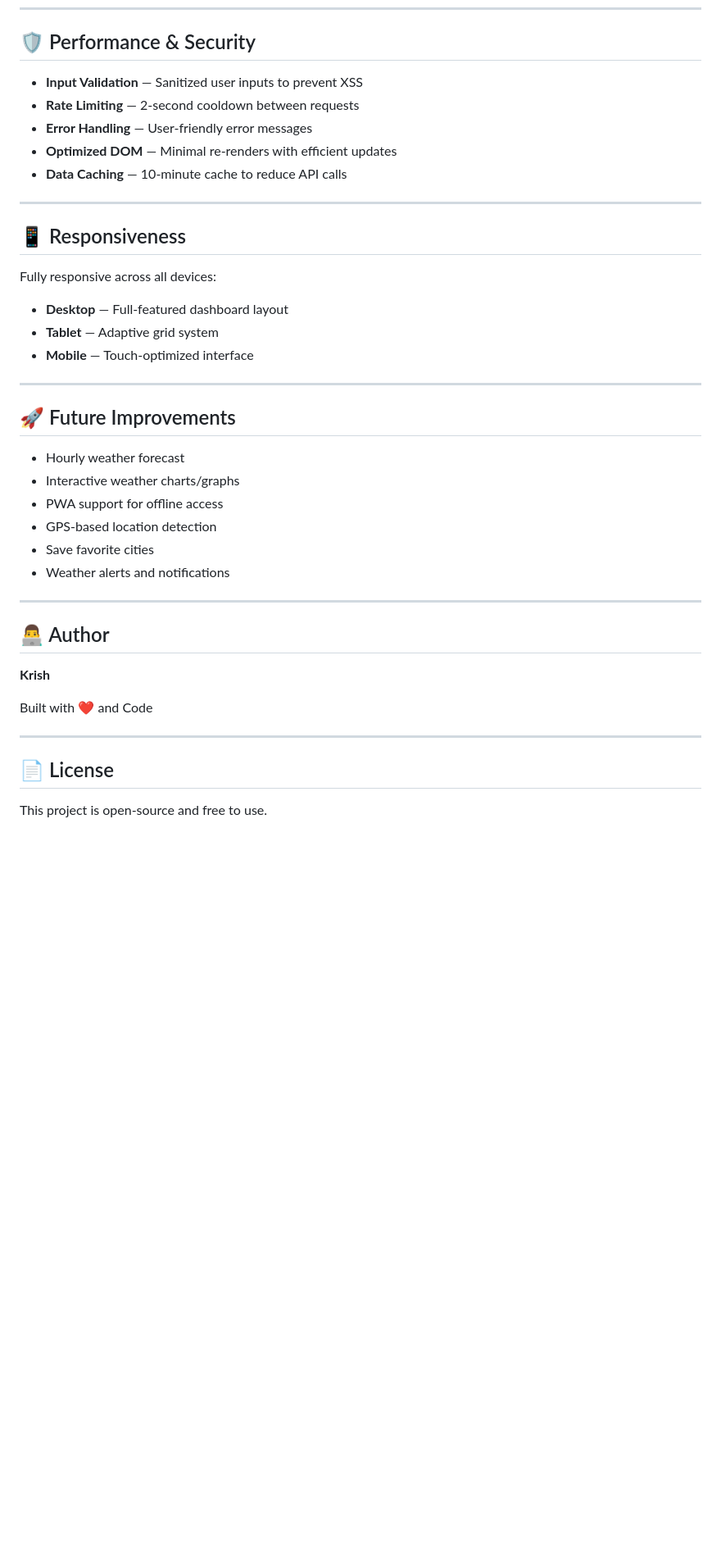
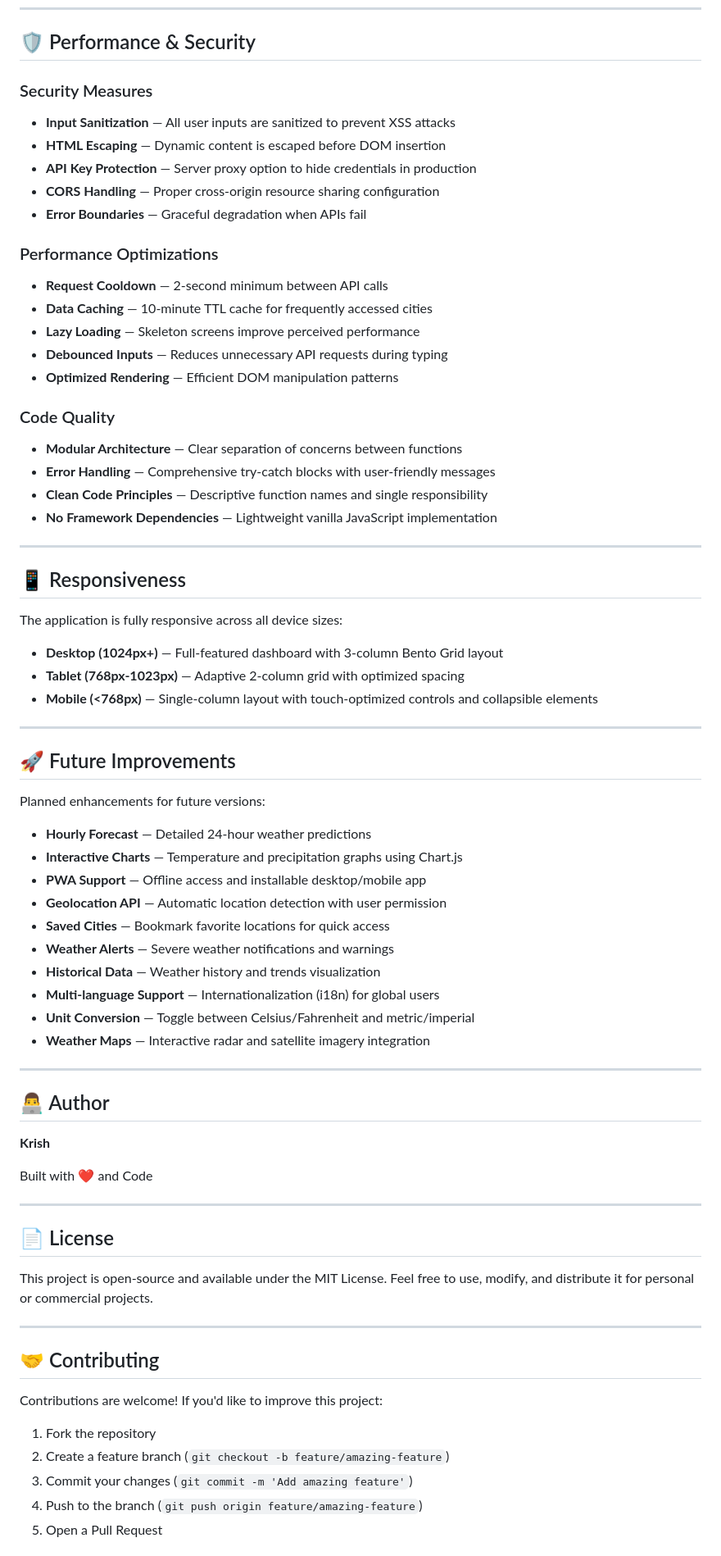
Before and after one commit to codexxxx07/Weather_App, a Markdown page: README.md, the part around one of its changes. Shown at 82% size. Rendered like a GitHub page; blank space fills up the shorter version.

```diff
--- a/README.md
+++ b/README.md
@@ -106,31 +169,52 @@ For production, never expose API keys in client-side code. Use environment varia
 
 ## 🛡️ Performance & Security
 
-- **Input Validation** — Sanitized user inputs to prevent XSS
-- **Rate Limiting** — 2-second cooldown between requests
-- **Error Handling** — User-friendly error messages
-- **Optimized DOM** — Minimal re-renders with efficient updates
-- **Data Caching** — 10-minute cache to reduce API calls
+### Security Measures
+- **Input Sanitization** — All user inputs are sanitized to prevent XSS attacks
+- **HTML Escaping** — Dynamic content is escaped before DOM insertion
+- **API Key Protection** — Server proxy option to hide credentials in production
+- **CORS Handling** — Proper cross-origin resource sharing configuration
+- **Error Boundaries** — Graceful degradation when APIs fail
+
+### Performance Optimizations
+- **Request Cooldown** — 2-second minimum between API calls
+- **Data Caching** — 10-minute TTL cache for frequently accessed cities
+- **Lazy Loading** — Skeleton screens improve perceived performance
+- **Debounced Inputs** — Reduces unnecessary API requests during typing
+- **Optimized Rendering** — Efficient DOM manipulation patterns
+
+### Code Quality
+- **Modular Architecture** — Clear separation of concerns between functions
+- **Error Handling** — Comprehensive try-catch blocks with user-friendly messages
+- **Clean Code Principles** — Descriptive function names and single responsibility
+- **No Framework Dependencies** — Lightweight vanilla JavaScript implementation
 
 ---
 
 ## 📱 Responsiveness
 
-Fully responsive across all devices:
-- **Desktop** — Full-featured dashboard layout
-- **Tablet** — Adaptive grid system
-- **Mobile** — Touch-optimized interface
+The application is fully responsive across all device sizes:
+
+- **Desktop (1024px+)** — Full-featured dashboard with 3-column Bento Grid layout
+- **Tablet (768px-1023px)** — Adaptive 2-column grid with optimized spacing
+- **Mobile (<768px)** — Single-column layout with touch-optimized controls and collapsible elements
 
 ---
 
 ## 🚀 Future Improvements
 
-- Hourly weather forecast
-- Interactive weather charts/graphs
-- PWA support for offline access
-- GPS-based location detection
-- Save favorite cities
-- Weather alerts and notifications
+Planned enhancements for future versions:
+
+- **Hourly Forecast** — Detailed 24-hour weather predictions
+- **Interactive Charts** — Temperature and precipitation graphs using Chart.js
+- **PWA Support** — Offline access and installable desktop/mobile app
+- **Geolocation API** — Automatic location detection with user permission
+- **Saved Cities** — Bookmark favorite locations for quick access
+- **Weather Alerts** — Severe weather notifications and warnings
+- **Historical Data** — Weather history and trends visualization
+- **Multi-language Support** — Internationalization (i18n) for global users
+- **Unit Conversion** — Toggle between Celsius/Fahrenheit and metric/imperial
+- **Weather Maps** — Interactive radar and satellite imagery integration
 
 ---
 
@@ -144,4 +228,17 @@ Built with ❤️ and Code
 
 ## 📄 License
 
-This project is open-source and free to use.
+This project is open-source and available under the MIT License. Feel free to use, modify, and distribute it for personal or commercial projects.
+
+---
+
+## 🤝 Contributing
+
+Contributions are welcome! If you'd like to improve this project:
+
+1. Fork the repository
+2. Create a feature branch (`git checkout -b feature/amazing-feature`)
+3. Commit your changes (`git commit -m 'Add amazing feature'`)
+4. Push to the branch (`git push origin feature/amazing-feature`)
+5. Open a Pull Request
+
```
Also changed, not shown: other parts of README.md (+106 -34 lines).
